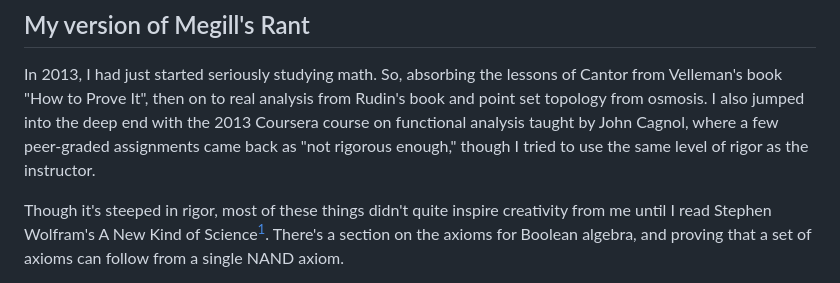
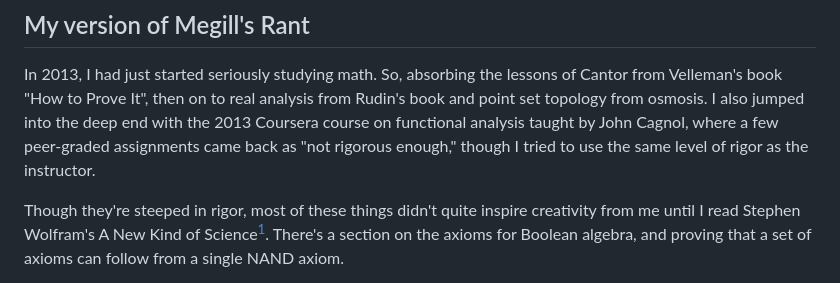
Before and after one commit to physbuzz/metamath, a Markdown page: src/00-rant.md, the part around one of its changes. Drawn GitHub-style.

Commit message:
rant typos

```diff
--- a/src/00-rant.md
+++ b/src/00-rant.md
@@ -56,7 +56,7 @@ course on functional analysis taught by John Cagnol, where a few peer-graded ass
 came back as "not rigorous enough," though I tried to use the same level of rigor as the
 instructor.
 
-Though it's steeped in rigor, most of these things didn't quite inspire creativity from me
+Though they're steeped in rigor, most of these things didn't quite inspire creativity from me
 until I read Stephen Wolfram's A New Kind of Science[^1]. There's a section on the axioms for
 Boolean algebra, and proving that a set of axioms can follow from a single NAND axiom.
 
```
Also changed, not shown: other parts of src/00-rant.md (+7 -7 lines).
